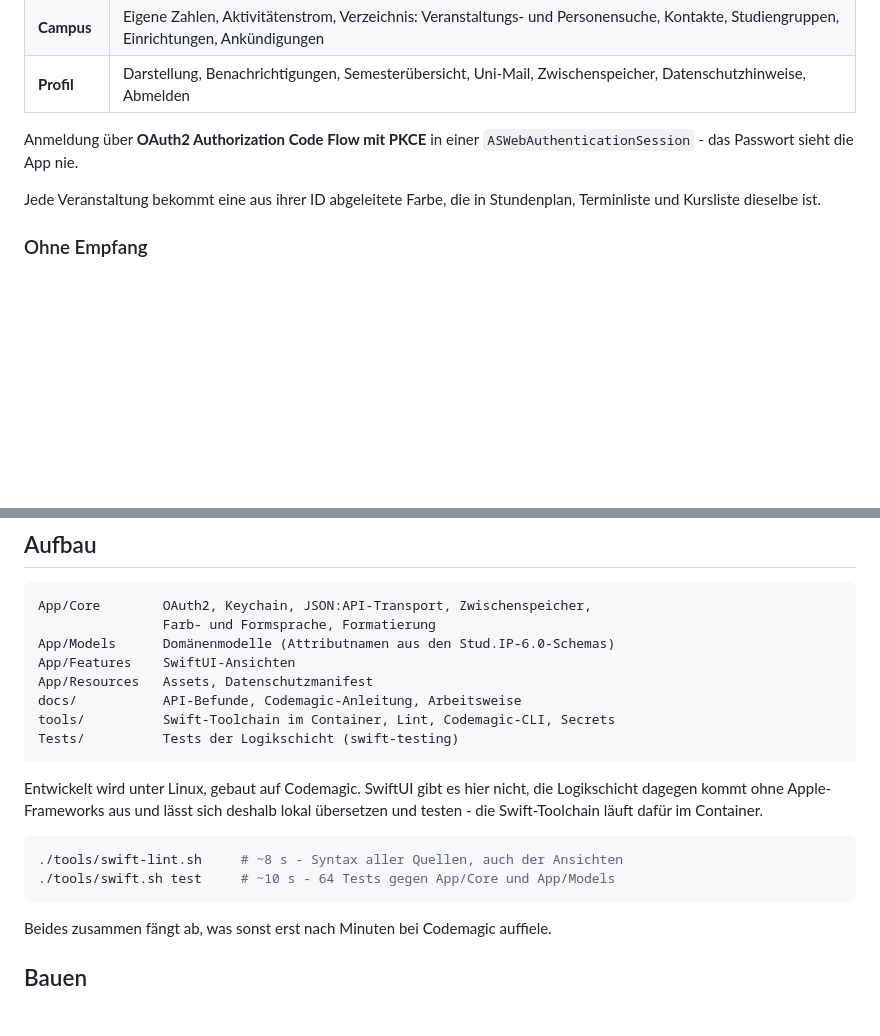
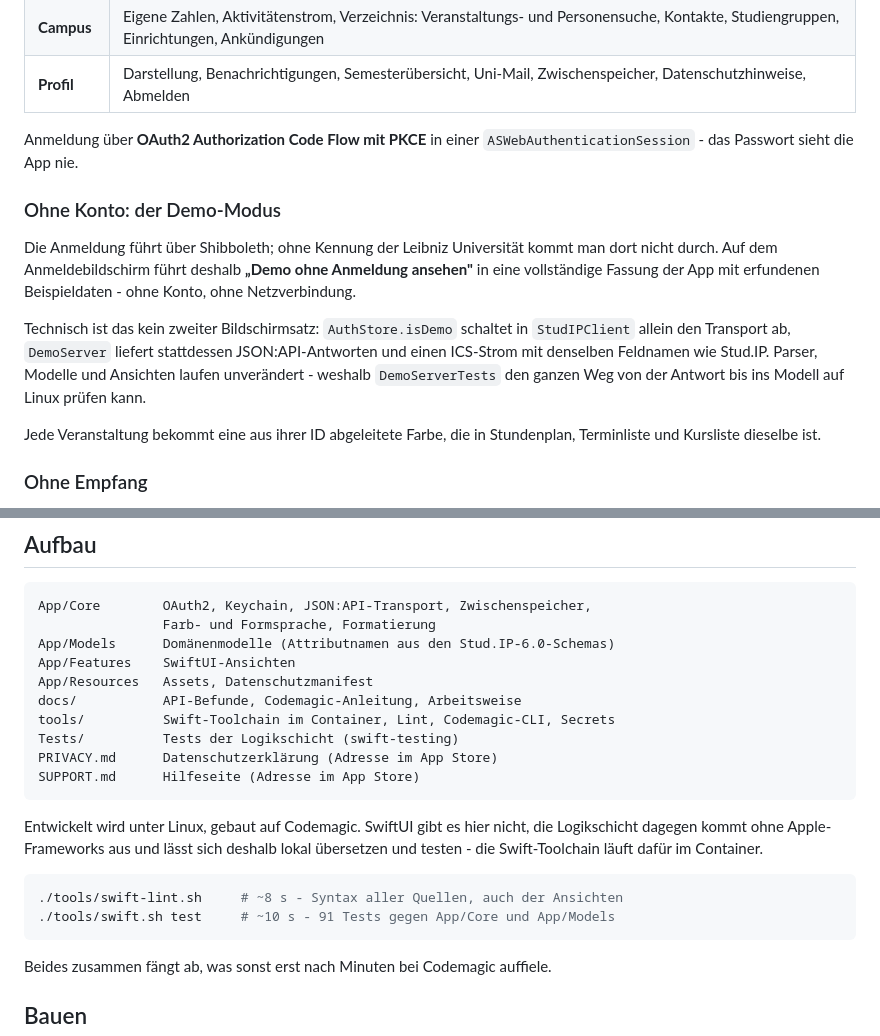
Before and after one commit to maxaufknax/studgo, a Markdown page: README.md, 2 parts joined by grey strips. Rendered like a GitHub page; blank space fills up the shorter version.

````diff
--- a/README.md
+++ b/README.md
@@ -21,6 +21,19 @@ Quelloffenes Studierendenprojekt, keine offizielle App der Universität.
 Anmeldung über **OAuth2 Authorization Code Flow mit PKCE** in einer
 `ASWebAuthenticationSession` - das Passwort sieht die App nie.
 
+### Ohne Konto: der Demo-Modus
+
+Die Anmeldung führt über Shibboleth; ohne Kennung der Leibniz Universität
+kommt man dort nicht durch. Auf dem Anmeldebildschirm führt deshalb
+**„Demo ohne Anmeldung ansehen"** in eine vollständige Fassung der App mit
+erfundenen Beispieldaten - ohne Konto, ohne Netzverbindung.
+
+Technisch ist das kein zweiter Bildschirmsatz: `AuthStore.isDemo` schaltet in
+`StudIPClient` allein den Transport ab, `DemoServer` liefert stattdessen
+JSON:API-Antworten und einen ICS-Strom mit denselben Feldnamen wie Stud.IP.
+Parser, Modelle und Ansichten laufen unverändert - weshalb `DemoServerTests`
+den ganzen Weg von der Antwort bis ins Modell auf Linux prüfen kann.
+
 Jede Veranstaltung bekommt eine aus ihrer ID abgeleitete Farbe, die in
 Stundenplan, Terminliste und Kursliste dieselbe ist.
 
@@ -43,6 +56,8 @@ App/Resources   Assets, Datenschutzmanifest
 docs/           API-Befunde, Codemagic-Anleitung, Arbeitsweise
 tools/          Swift-Toolchain im Container, Lint, Codemagic-CLI, Secrets
 Tests/          Tests der Logikschicht (swift-testing)
+PRIVACY.md      Datenschutzerklärung (Adresse im App Store)
+SUPPORT.md      Hilfeseite (Adresse im App Store)
 ```
 
 Entwickelt wird unter Linux, gebaut auf Codemagic. SwiftUI gibt es hier nicht,
@@ -51,7 +66,7 @@ lokal übersetzen und testen - die Swift-Toolchain läuft dafür im Container.
 
 ```bash
 ./tools/swift-lint.sh     # ~8 s - Syntax aller Quellen, auch der Ansichten
-./tools/swift.sh test     # ~10 s - 64 Tests gegen App/Core und App/Models
+./tools/swift.sh test     # ~10 s - 91 Tests gegen App/Core und App/Models
 ```
 
 Beides zusammen fängt ab, was sonst erst nach Minuten bei Codemagic auffiele.
````
Also changed, not shown: PRIVACY.md (added, +111 -0 lines), SUPPORT.md (added, +73 -0 lines).
